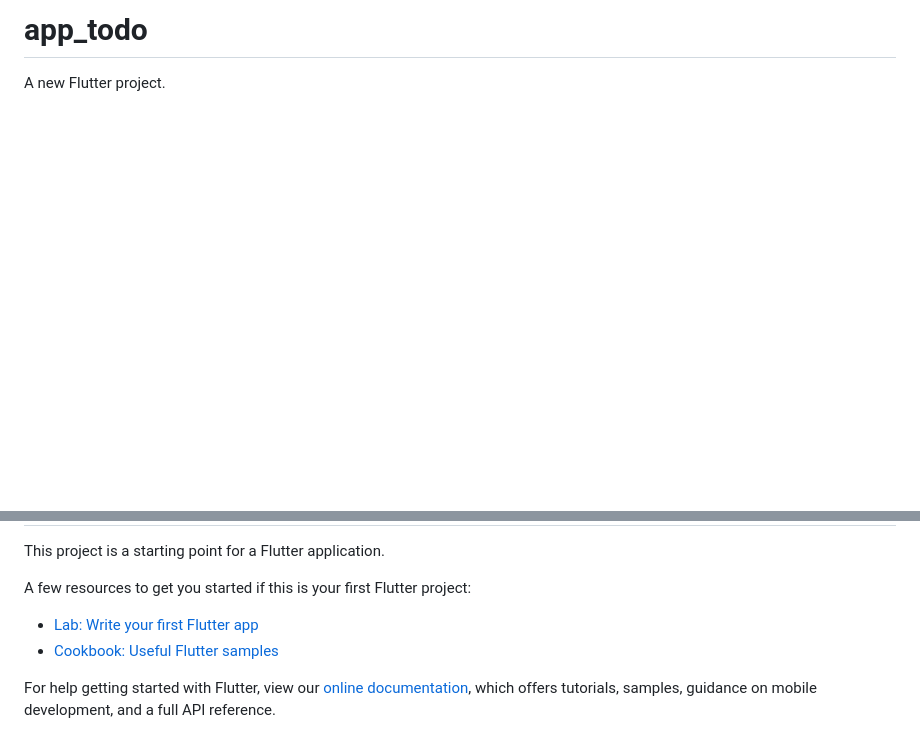
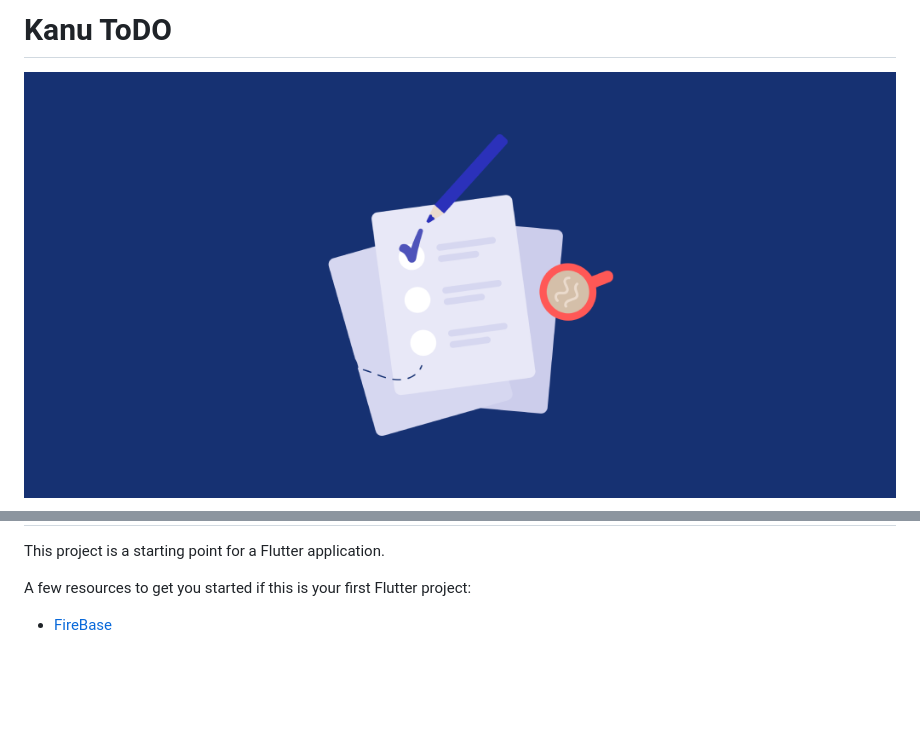
Before and after one commit to renankanu/app_todo, a Markdown page: README.md, 2 parts joined by grey strips. GitHub-like rendering; pictures changed too: images/1024.png (added); blank space fills up the shorter version.

Commit message:
Feature - update README

```diff
--- a/README.md
+++ b/README.md
@@ -1,4 +1,6 @@
-# app_todo
+# Kanu ToDO
 
-A new Flutter project.
+<p align="center">
+  <img alt="Logo do projeto" src="images/1024.png" width="1024px"/>
+</p>
 
@@ -8,9 +16,4 @@ This project is a starting point for a Flutter application.
 
 A few resources to get you started if this is your first Flutter project:
 
-- [Lab: Write your first Flutter app](https://flutter.dev/docs/get-started/codelab)
-- [Cookbook: Useful Flutter samples](https://flutter.dev/docs/cookbook)
-
-For help getting started with Flutter, view our
-[online documentation](https://flutter.dev/docs), which offers tutorials,
-samples, guidance on mobile development, and a full API reference.
+- [FireBase](https://firebase.google.com/)
```
Also changed, not shown: other parts of README.md (+7 -1 lines), images/512.png (added), images/s1.png (added), images/s2.png (added), images/s3.png (added), 1 other file.
